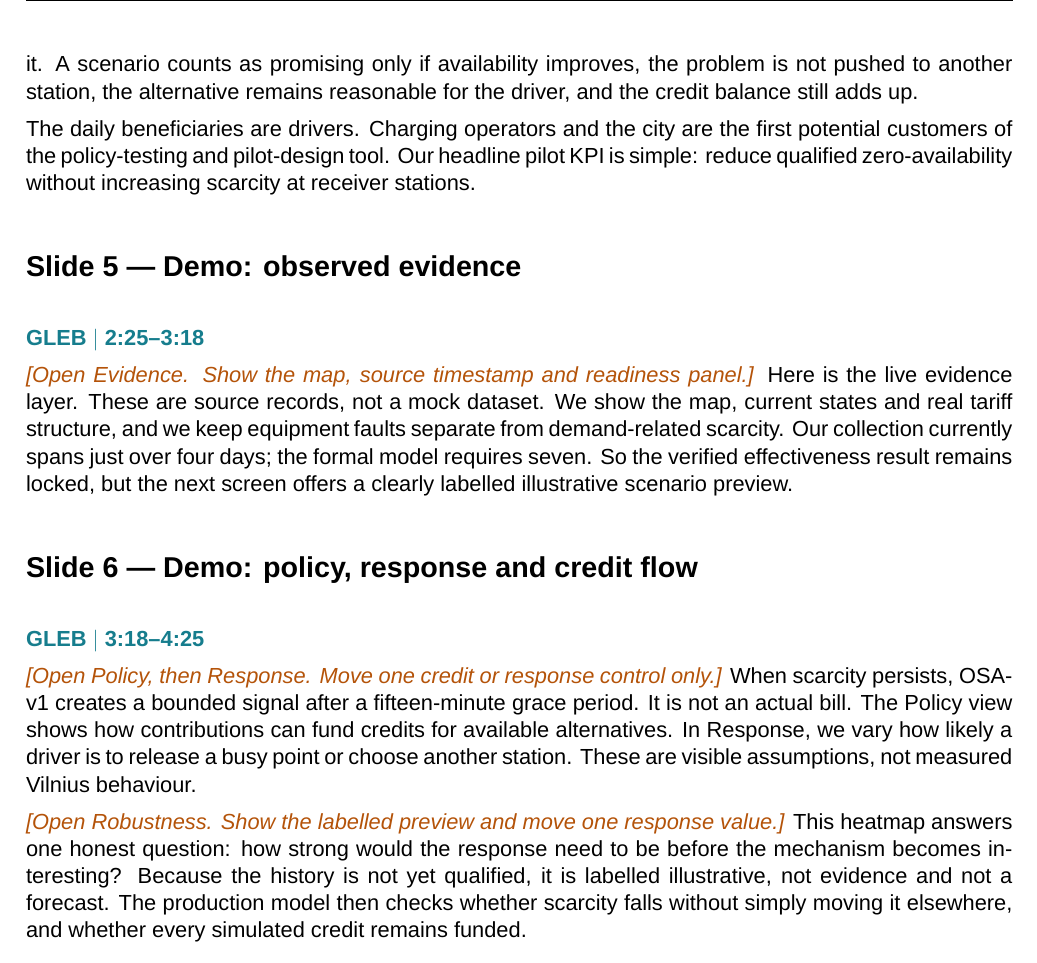
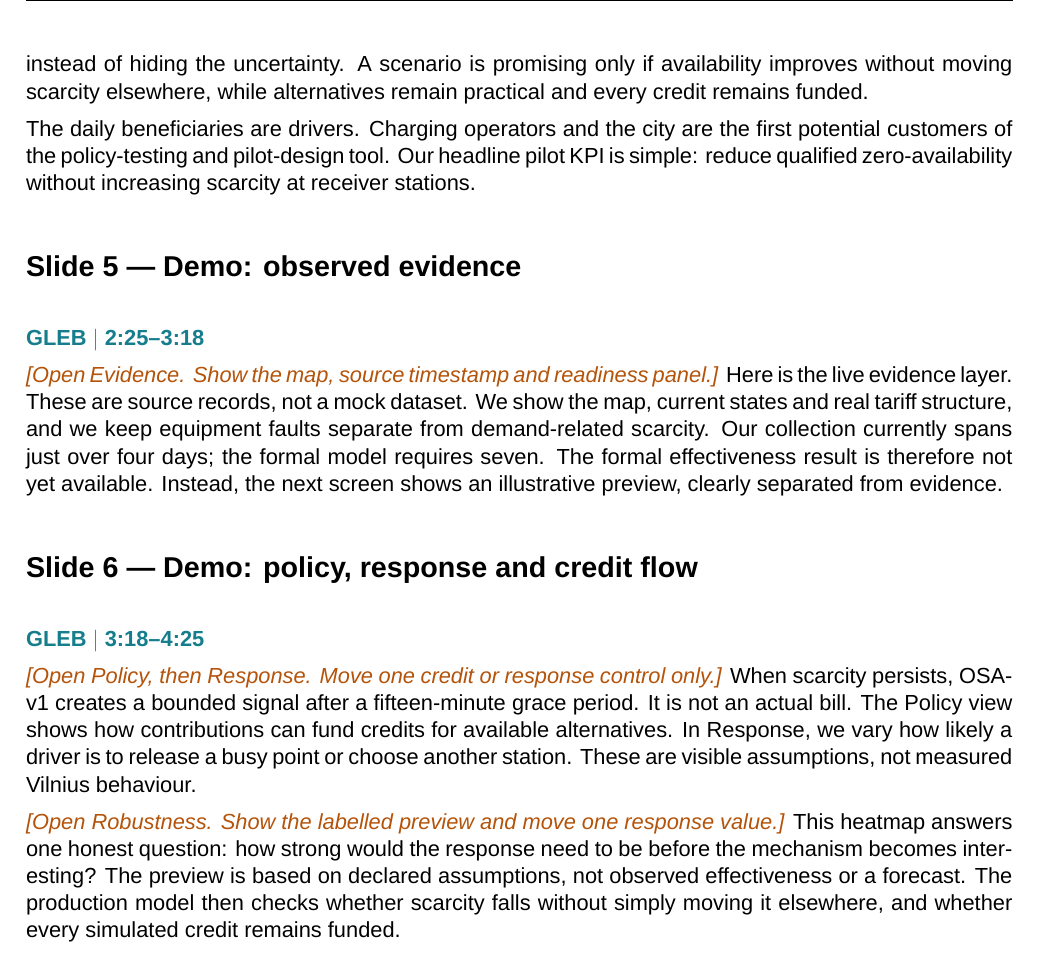
Before and after one commit to glebmkhv/matemafija-ev-charging, a LaTeX document (docs/matemafija_five_minute_speech.tex): part of page 2 of 3, cut at the place of the change. Compiled offline with XeLaTeX; a missing font is replaced by an installed copy or a similar font.

Commit message:
Polish final pitch wording

```diff
--- a/docs/matemafija_five_minute_speech.tex
+++ b/docs/matemafija_five_minute_speech.tex
@@ -37,14 +37,14 @@ We built a policy stress-testing digital twin. It turns live charging data into
 
 \section*{Slide 4 --- Why it is credible and useful}
 \speaker{GALINA}{1:35--2:25}
-The key is transparency. We know station status, time and tariff from public data. We do not yet know how strongly people will react to a price or a credit, so we let the user vary that response instead of hiding it. A scenario counts as promising only if availability improves, the problem is not pushed to another station, the alternative remains reasonable for the driver, and the credit balance still adds up.
+The key is transparency. We know station status, time and tariff from public data. We do not yet know how strongly people will react to a price or a credit, so we systematically vary possible response strengths instead of hiding the uncertainty. A scenario is promising only if availability improves without moving scarcity elsewhere, while alternatives remain practical and every credit remains funded.
 
 The daily beneficiaries are drivers. Charging operators and the city are the first potential customers of the policy-testing and pilot-design tool. Our headline pilot KPI is simple: reduce qualified zero-availability without increasing scarcity at receiver stations.
 
 \section*{Slide 5 --- Demo: observed evidence}
 \speaker{GLEB}{2:25--3:18}
 \cue{Open Evidence. Show the map, source timestamp and readiness panel.}
-Here is the live evidence layer. These are source records, not a mock dataset. We show the map, current states and real tariff structure, and we keep equipment faults separate from demand-related scarcity. Our collection currently spans just over four days; the formal model requires seven. So the verified effectiveness result remains locked, but the next screen offers a clearly labelled illustrative scenario preview.
+Here is the live evidence layer. These are source records, not a mock dataset. We show the map, current states and real tariff structure, and we keep equipment faults separate from demand-related scarcity. Our collection currently spans just over four days; the formal model requires seven. The formal effectiveness result is therefore not yet available. Instead, the next screen shows an illustrative preview, clearly separated from evidence.
 
 \section*{Slide 6 --- Demo: policy, response and credit flow}
 \speaker{GLEB}{3:18--4:25}
@@ -52,7 +52,7 @@ Here is the live evidence layer. These are source records, not a mock dataset. W
 When scarcity persists, OSA-v1 creates a bounded signal after a fifteen-minute grace period. It is not an actual bill. The Policy view shows how contributions can fund credits for available alternatives. In Response, we vary how likely a driver is to release a busy point or choose another station. These are visible assumptions, not measured Vilnius behaviour.
 
 \cue{Open Robustness. Show the labelled preview and move one response value.}
-This heatmap answers one honest question: how strong would the response need to be before the mechanism becomes interesting? Because the history is not yet qualified, it is labelled illustrative, not evidence and not a forecast. The production model then checks whether scarcity falls without simply moving it elsewhere, and whether every simulated credit remains funded.
+This heatmap answers one honest question: how strong would the response need to be before the mechanism becomes interesting? The preview is based on declared assumptions, not observed effectiveness or a forecast. The production model then checks whether scarcity falls without simply moving it elsewhere, and whether every simulated credit remains funded.
 
 \section*{Slide 7 --- Benefit, business path and ask}
 \speaker{GALINA}{4:25--5:00}
```
Also changed, not shown: output/pdf/matemafija_five_minute_speech.pdf, docs/matemafija_five_minute_speech.tex (2 more changed lines).
